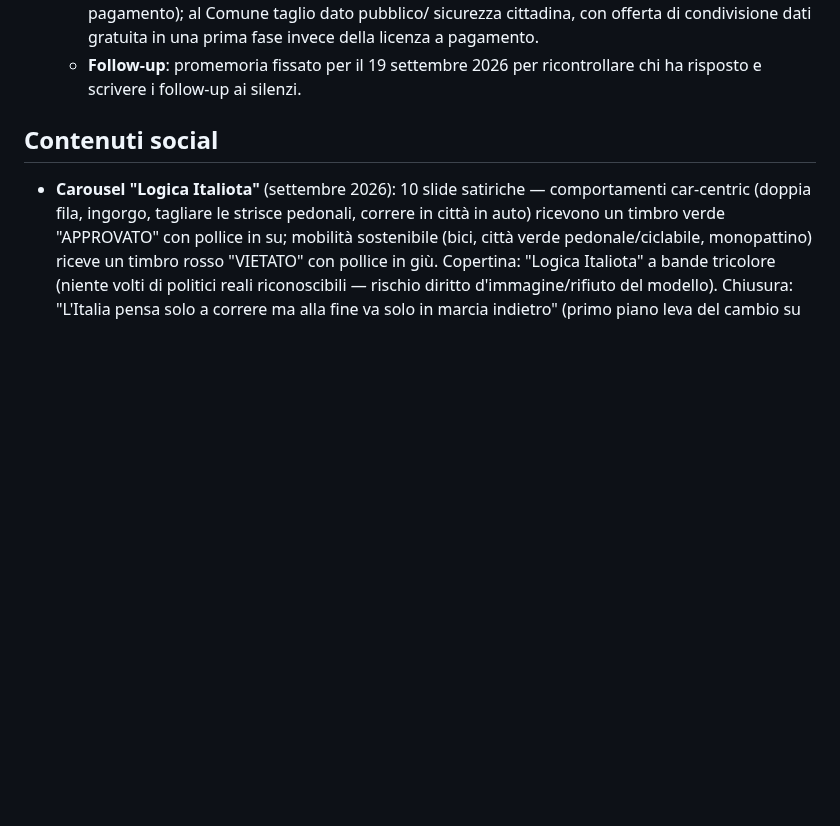
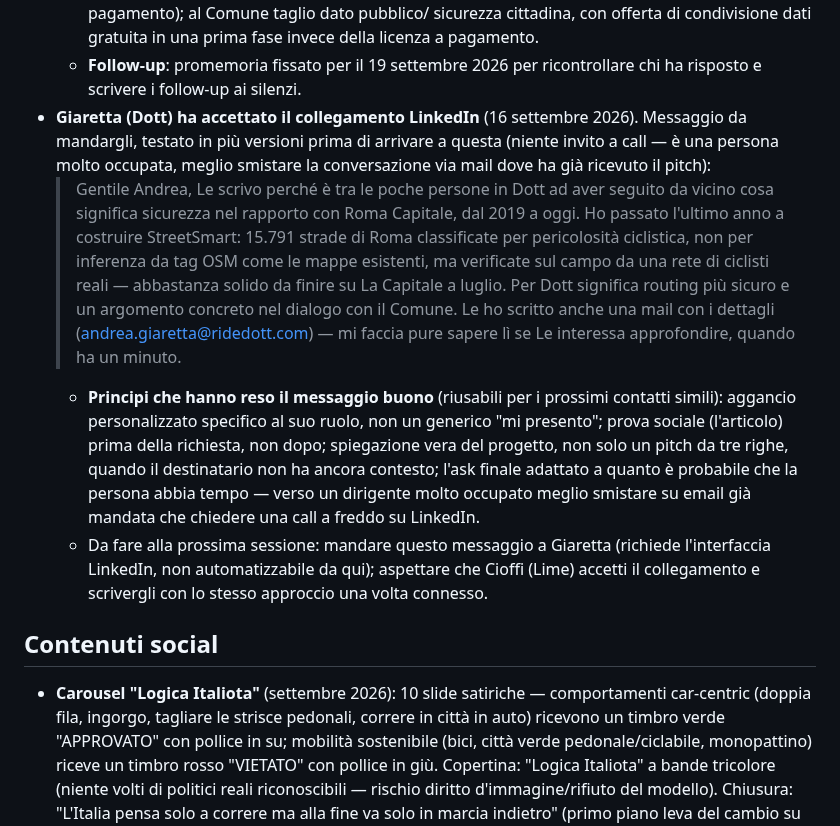
Before and after one commit to nikolaifissenko/streetsmart-volt, a Markdown page: CLAUDE.md, the part around the change. Drawn GitHub-style; blank space fills up the shorter version.

Commit message:
Salva il messaggio LinkedIn finale per Giaretta e i criteri di cold outreach
Giaretta ha accettato il collegamento; salvato il messaggio (formale, dare
del Lei) e i principi che l'hanno reso efficace per riusarli sui prossimi
contatti. Annotato anche il prossimo passo in sospeso su Cioffi.

Co-Authored-By: Claude Sonnet 5 <noreply@anthropic.com>
Claude-Session: https://claude.ai/code/session_019aaN9FeUmACRRbBNYvaXcB

```diff
--- a/CLAUDE.md
+++ b/CLAUDE.md
@@ -125,6 +125,33 @@ Regola: arterie note e strade con 3+ corsie senza ciclabile → rosso, non giall
     prima fase invece della licenza a pagamento.
   - **Follow-up**: promemoria fissato per il 19 settembre 2026 per
     ricontrollare chi ha risposto e scrivere i follow-up ai silenzi.
+- **Giaretta (Dott) ha accettato il collegamento LinkedIn** (16 settembre
+  2026). Messaggio da mandargli, testato in più versioni prima di arrivare
+  a questa (niente invito a call — è una persona molto occupata, meglio
+  smistare la conversazione via mail dove ha già ricevuto il pitch):
+  > Gentile Andrea, Le scrivo perché è tra le poche persone in Dott ad aver
+  > seguito da vicino cosa significa sicurezza nel rapporto con Roma
+  > Capitale, dal 2019 a oggi. Ho passato l'ultimo anno a costruire
+  > StreetSmart: 15.791 strade di Roma classificate per pericolosità
+  > ciclistica, non per inferenza da tag OSM come le mappe esistenti, ma
+  > verificate sul campo da una rete di ciclisti reali — abbastanza solido
+  > da finire su La Capitale a luglio. Per Dott significa routing più
+  > sicuro e un argomento concreto nel dialogo con il Comune. Le ho
+  > scritto anche una mail con i dettagli (andrea.giaretta@ridedott.com) —
+  > mi faccia pure sapere lì se Le interessa approfondire, quando ha un
+  > minuto.
+  - **Principi che hanno reso il messaggio buono** (riusabili per i
+    prossimi contatti simili): aggancio personalizzato specifico al suo
+    ruolo, non un generico "mi presento"; prova sociale (l'articolo)
+    prima della richiesta, non dopo; spiegazione vera del progetto, non
+    solo un pitch da tre righe, quando il destinatario non ha ancora
+    contesto; l'ask finale adattato a quanto è probabile che la persona
+    abbia tempo — verso un dirigente molto occupato meglio smistare su
+    email già mandata che chiedere una call a freddo su LinkedIn.
+  - Da fare alla prossima sessione: mandare questo messaggio a Giaretta
+    (richiede l'interfaccia LinkedIn, non automatizzabile da qui);
+    aspettare che Cioffi (Lime) accetti il collegamento e scrivergli con
+    lo stesso approccio una volta connesso.
 
 ## Contenuti social
 - **Carousel "Logica Italiota"** (settembre 2026): 10 slide satiriche — comportamenti
```
